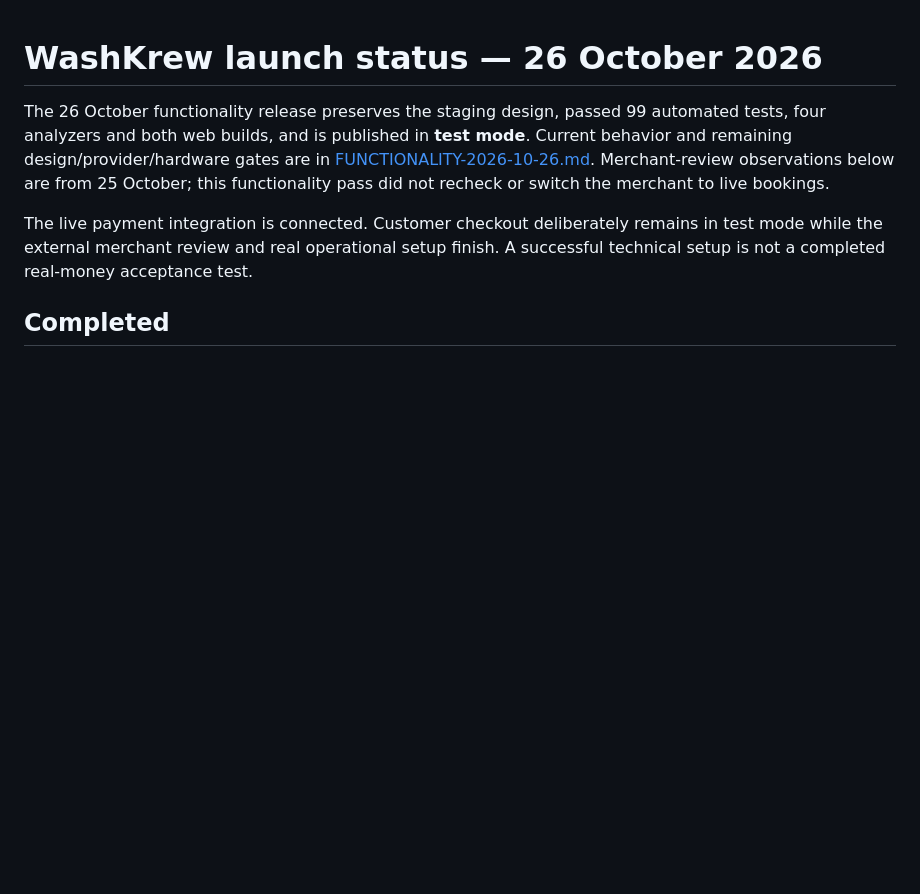
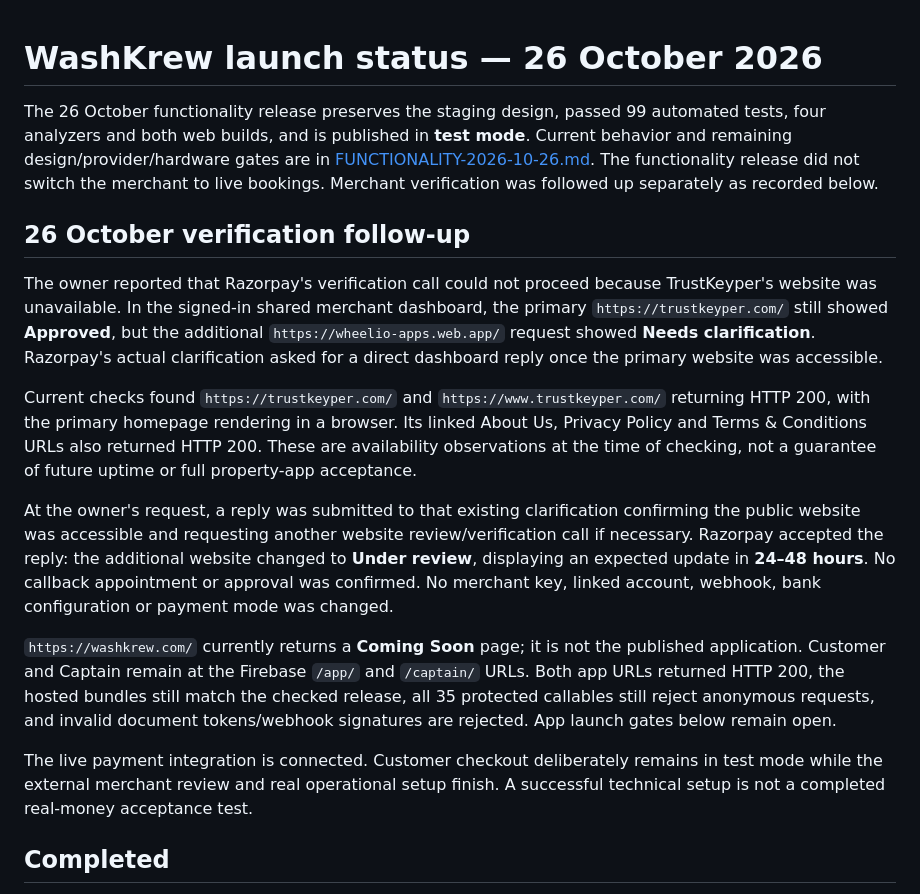
Before and after one commit to desicode-blip/wheelio-Both-Apps, a Markdown page: docs/LIVE-LAUNCH.md, the part around the change. Rendered like a GitHub page; blank space fills up the shorter version.

Commit message:
Record Razorpay verification restart and current website checks

```diff
--- a/docs/LIVE-LAUNCH.md
+++ b/docs/LIVE-LAUNCH.md
@@ -1,6 +1,16 @@
 # WashKrew launch status — 26 October 2026
 
-The 26 October functionality release preserves the staging design, passed 99 automated tests, four analyzers and both web builds, and is published in **test mode**. Current behavior and remaining design/provider/hardware gates are in [FUNCTIONALITY-2026-10-26.md](FUNCTIONALITY-2026-10-26.md). Merchant-review observations below are from 25 October; this functionality pass did not recheck or switch the merchant to live bookings.
+The 26 October functionality release preserves the staging design, passed 99 automated tests, four analyzers and both web builds, and is published in **test mode**. Current behavior and remaining design/provider/hardware gates are in [FUNCTIONALITY-2026-10-26.md](FUNCTIONALITY-2026-10-26.md). The functionality release did not switch the merchant to live bookings. Merchant verification was followed up separately as recorded below.
+
+## 26 October verification follow-up
+
+The owner reported that Razorpay's verification call could not proceed because TrustKeyper's website was unavailable. In the signed-in shared merchant dashboard, the primary `https://trustkeyper.com/` still showed **Approved**, but the additional `https://wheelio-apps.web.app/` request showed **Needs clarification**. Razorpay's actual clarification asked for a direct dashboard reply once the primary website was accessible.
+
+Current checks found `https://trustkeyper.com/` and `https://www.trustkeyper.com/` returning HTTP 200, with the primary homepage rendering in a browser. Its linked About Us, Privacy Policy and Terms & Conditions URLs also returned HTTP 200. These are availability observations at the time of checking, not a guarantee of future uptime or full property-app acceptance.
+
+At the owner's request, a reply was submitted to that existing clarification confirming the public website was accessible and requesting another website review/verification call if necessary. Razorpay accepted the reply: the additional website changed to **Under review**, displaying an expected update in **24–48 hours**. No callback appointment or approval was confirmed. No merchant key, linked account, webhook, bank configuration or payment mode was changed.
+
+`https://washkrew.com/` currently returns a **Coming Soon** page; it is not the published application. Customer and Captain remain at the Firebase `/app/` and `/captain/` URLs. Both app URLs returned HTTP 200, the hosted bundles still match the checked release, all 35 protected callables still reject anonymous requests, and invalid document tokens/webhook signatures are rejected. App launch gates below remain open.
 
 The live payment integration is connected. Customer checkout deliberately remains in test mode while the external merchant review and real operational setup finish. A successful technical setup is not a completed real-money acceptance test.
 
```
